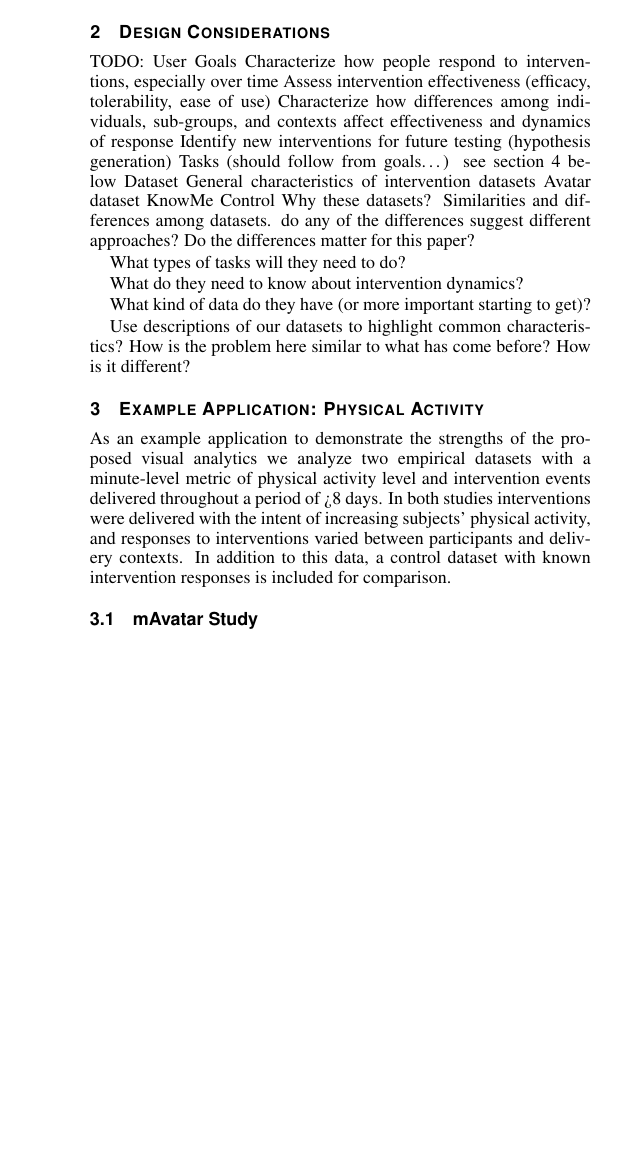
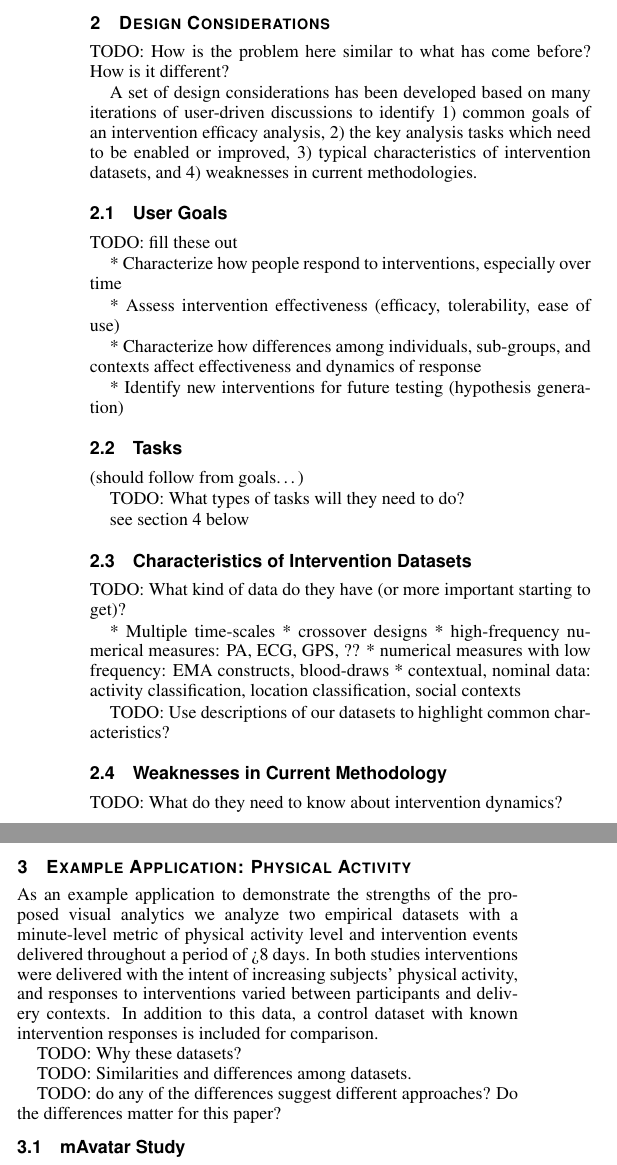
Before and after one commit to 7yl4r/interventionViz, a LaTeX document (template.tex): part of one column of page 2 of 5 before the commit and two parts of the columns of page 2 of 5 after it, the two joined at a grey line, cut so that both start at the same text, the shorter picture padded with empty space. Compiled offline with pdfLaTeX.

Commit message:
organized design req section

```diff
--- a/template.tex
+++ b/template.tex
@@ -219,38 +219,55 @@ TODO: INSPIRATION TAKEN FROM EXISTING VIZ WORK
 
 
 \section{Design Considerations}
-TODO:
-User Goals
-Characterize how people respond to interventions, especially over time
-Assess intervention effectiveness (efficacy, tolerability, ease of use)
-Characterize how differences among individuals, sub-groups, and contexts affect effectiveness and dynamics of response
-Identify new interventions for future testing (hypothesis generation)
-Tasks (should follow from goals…)
+TODO: How is the problem here similar to what has come before?  How is it different?
+
+A set of design considerations has been developed based on many iterations of user-driven discussions to identify 1) common goals of an intervention efficacy analysis, 2) the key analysis tasks which need to be enabled or improved, 3) typical characteristics of intervention datasets, and 4) weaknesses in current methodologies.
+
+\subsection{User Goals}
+TODO: fill these out
+
+* Characterize how people respond to interventions, especially over time
+
+* Assess intervention effectiveness (efficacy, tolerability, ease of use)
+
+* Characterize how differences among individuals, sub-groups, and contexts affect effectiveness and dynamics of response
+
+* Identify new interventions for future testing (hypothesis generation)
+
+\subsection{Tasks}
+(should follow from goals…)
+
+TODO: What types of tasks will they need to do?
+
 see section 4 below
-Dataset
-General characteristics of intervention datasets
-Avatar dataset
-KnowMe
-Control
-Why these datasets?
-Similarities and differences among datasets.
-do any of the differences suggest different approaches?  Do the differences matter for this paper?
-
-What types of tasks will they need to do?
-
-What do they need to know about intervention dynamics?
-
-What kind of data do they have (or more important starting to get)?
-
-Use descriptions of our datasets to highlight common characteristics?
-How is the problem here similar to what has come before?  How is it different?
 
 
+\subsection{Characteristics of Intervention Datasets}
+
+TODO: What kind of data do they have (or more important starting to get)?
+
+* Multiple time-scales
+* crossover designs
+* high-frequency numerical measures: PA, ECG, GPS, ??
+* numerical measures with low frequency: EMA constructs, blood-draws
+* contextual, nominal data: activity classification, location classification, social contexts
+
+TODO: Use descriptions of our datasets to highlight common characteristics?
+
+\subsection{Weaknesses in Current Methodology}
+
+TODO: What do they need to know about intervention dynamics?
 
 \section{Example Application: Physical Activity}
 As an example application to demonstrate the strengths of the proposed visual analytics we analyze two empirical datasets with a minute-level metric of physical activity level and intervention events delivered throughout a period of >8 days.
 In both studies interventions were delivered with the intent of increasing subjects’ physical activity, and responses to interventions varied between participants and delivery contexts.
 In addition to this data, a control dataset with known intervention responses is included for comparison.
+
+TODO: Why these datasets?
+
+TODO: Similarities and differences among datasets.
+
+TODO: do any of the differences suggest different approaches?  Do the differences matter for this paper?
 
 \subsection{mAvatar Study}
 An alternating treatment design is used to examine subject behavior over a period of 8+ days in order to test the effect size of an avatar-based “live wallpaper” deployed on Android phones.
```
Also changed, not shown: template.pdf.
